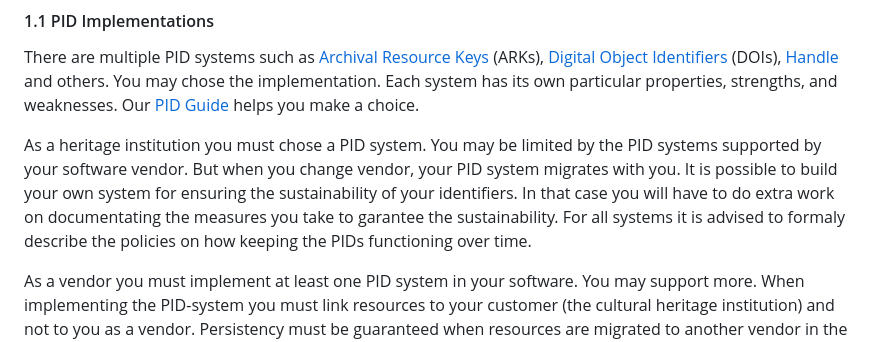
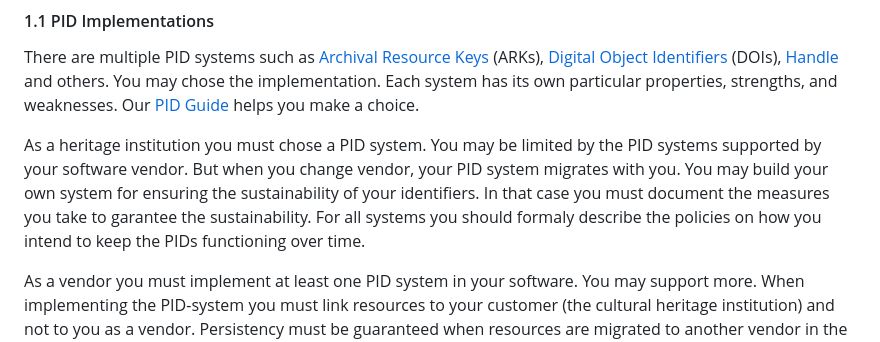
Before and after one commit to netwerk-digitaal-erfgoed/requirements-collection-management-systems, a Markdown page: README.md, the part around the change. GitHub-like rendering.

Commit message:
Update README.md
Text changes complying with RFC 2119

```diff
--- a/README.md
+++ b/README.md
@@ -24,7 +24,7 @@ Heritage institutions must use Persistent Identifiers (PIDs) for their resources
 
 There are multiple PID systems such as [Archival Resource Keys](https://arks.org) (ARKs), [Digital Object Identifiers](https://www.doi.org) (DOIs), [Handle](http://handle.net) and others. You may chose the implementation. Each system has its own particular properties, strengths, and weaknesses. Our [PID Guide](https://www.pidwijzer.nl/en) helps you make a choice.
 
-As a heritage institution you must chose a PID system. You may be limited by the PID systems supported by your software vendor. But when you change vendor, your PID system migrates with you. It is possible to build your own system for ensuring the sustainability of your identifiers. In that case you will have to do extra work on documentating the measures you take to garantee the sustainability. For all systems it is advised to formaly describe the policies on how keeping the PIDs functioning over time.
+As a heritage institution you must chose a PID system. You may be limited by the PID systems supported by your software vendor. But when you change vendor, your PID system migrates with you. You may build your own system for ensuring the sustainability of your identifiers. In that case you must document the measures you take to garantee the sustainability. For all systems you should formaly describe the policies on how you intend to keep the PIDs functioning over time.
 
 As a vendor you must implement at least one PID system in your software. You may support more. When implementing the PID-system you must link resources to your customer (the cultural heritage institution) and not to you as a vendor. Persistency must be guaranteed when resources are migrated to another vendor in the future.
 
```
